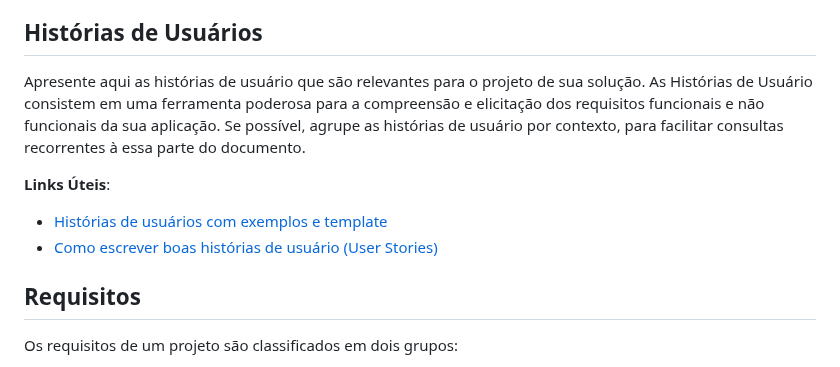
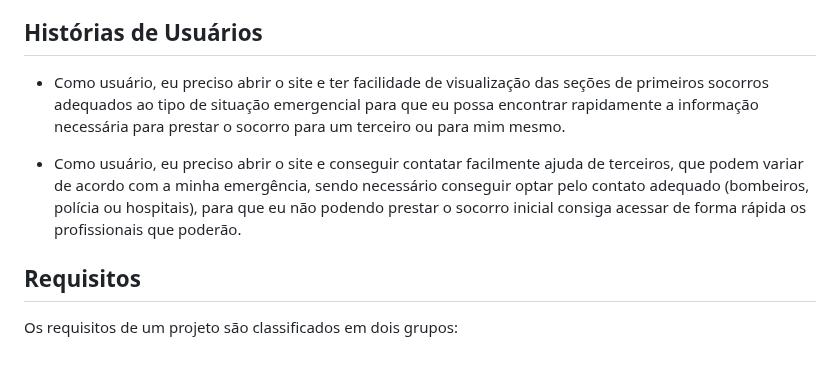
Before and after one commit to ICEI-PUC-Minas-PPLES-TI/plf-es-2024-1-ti1-0387200-primeira-ajuda-1, a Markdown page: docs/README.md, the part around the change. GitHub-like rendering.

Commit message:
adiciona duas historias de usuario

```diff
--- a/docs/README.md
+++ b/docs/README.md
@@ -68,12 +68,17 @@ Relacione as personas identificadas no seu projeto e os respectivos mapas de emp
 
 ## Histórias de Usuários
 
-Apresente aqui as histórias de usuário que são relevantes para o projeto de sua solução. As Histórias de Usuário consistem em uma ferramenta poderosa para a compreensão e elicitação dos requisitos funcionais e não funcionais da sua aplicação. Se possível, agrupe as histórias de usuário por contexto, para facilitar consultas recorrentes à essa parte do documento.
+- Como usuário, eu preciso abrir o site e ter facilidade de visualização das seções de
+primeiros socorros adequados ao tipo de situação emergencial para que eu possa
+encontrar rapidamente a informação necessária para prestar o socorro para um
+terceiro ou para mim mesmo.
 
-**Links Úteis**:
+- Como usuário, eu preciso abrir o site e conseguir contatar facilmente ajuda de
+terceiros, que podem variar de acordo com a minha emergência, sendo necessário
+conseguir optar pelo contato adequado (bombeiros, polícia ou hospitais), para que eu
+não podendo prestar o socorro inicial consiga acessar de forma rápida os profissionais
+que poderão.
 
-- [Histórias de usuários com exemplos e template](https://www.atlassian.com/br/agile/project-management/user-stories)
-- [Como escrever boas histórias de usuário (User Stories)](https://medium.com/vertice/como-escrever-boas-users-stories-hist%C3%B3rias-de-usu%C3%A1rios-b29c75043fac)
 
 ## Requisitos
 
```
